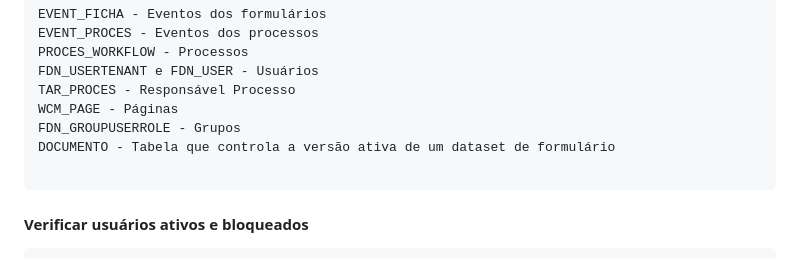
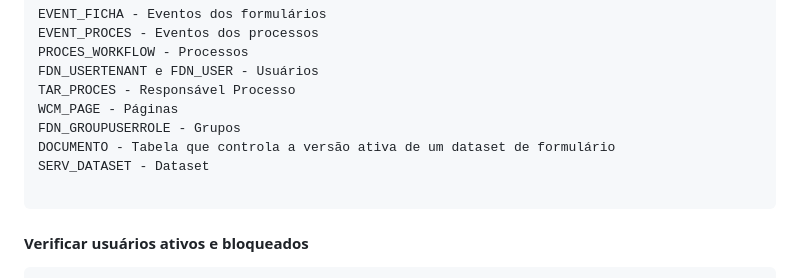
Before and after one commit to PatrickCavalcant/fluig, a Markdown page: README.md, the part around the change. GitHub-like rendering.

````diff
--- a/README.md
+++ b/README.md
@@ -93,6 +93,7 @@ TAR_PROCES - Responsável Processo
 WCM_PAGE - Páginas
 FDN_GROUPUSERROLE - Grupos
 DOCUMENTO - Tabela que controla a versão ativa de um dataset de formulário
+SERV_DATASET - Dataset
 
 ```
 
````
